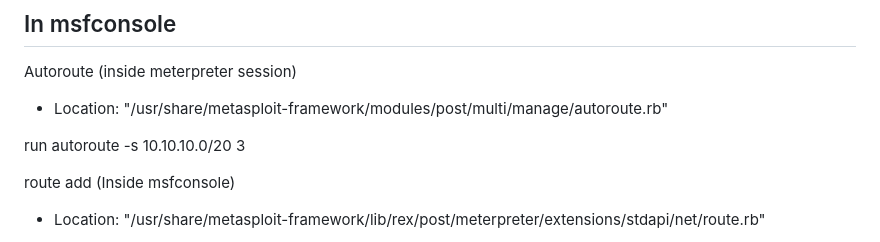
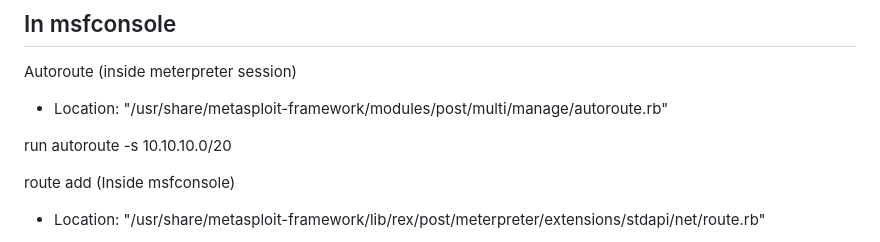
Before and after one commit to AlPha0ne1/Note, a Markdown page: ecppt/pivotingkms.md, the part around the change. Drawn GitHub-style.

```diff
--- a/ecppt/pivotingkms.md
+++ b/ecppt/pivotingkms.md
@@ -3,7 +3,7 @@
 Autoroute (inside meterpreter session)
 - Location: "/usr/share/metasploit-framework/modules/post/multi/manage/autoroute.rb"
 
-run autoroute -s 10.10.10.0/20 3
+run autoroute -s 10.10.10.0/20
 
 route add (Inside msfconsole)
 - Location: "/usr/share/metasploit-framework/lib/rex/post/meterpreter/extensions/stdapi/net/route.rb"
```
